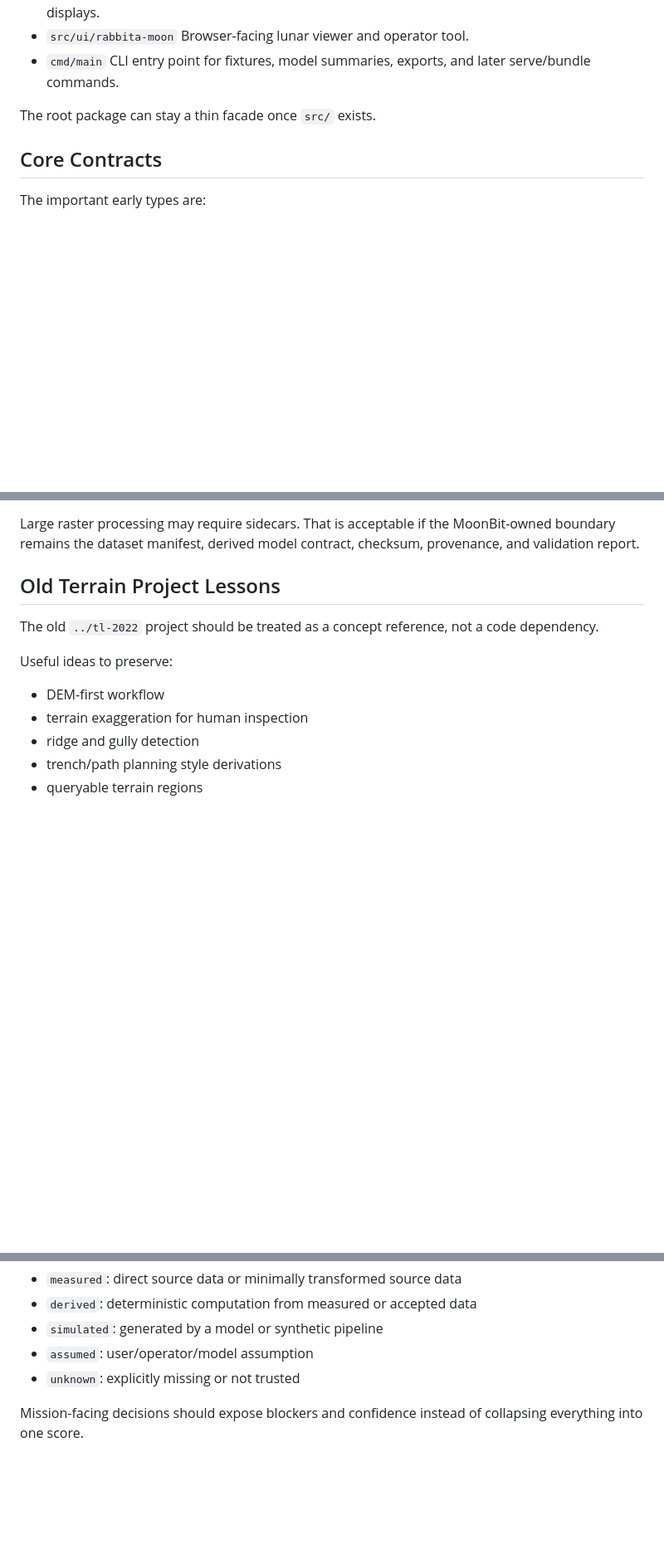
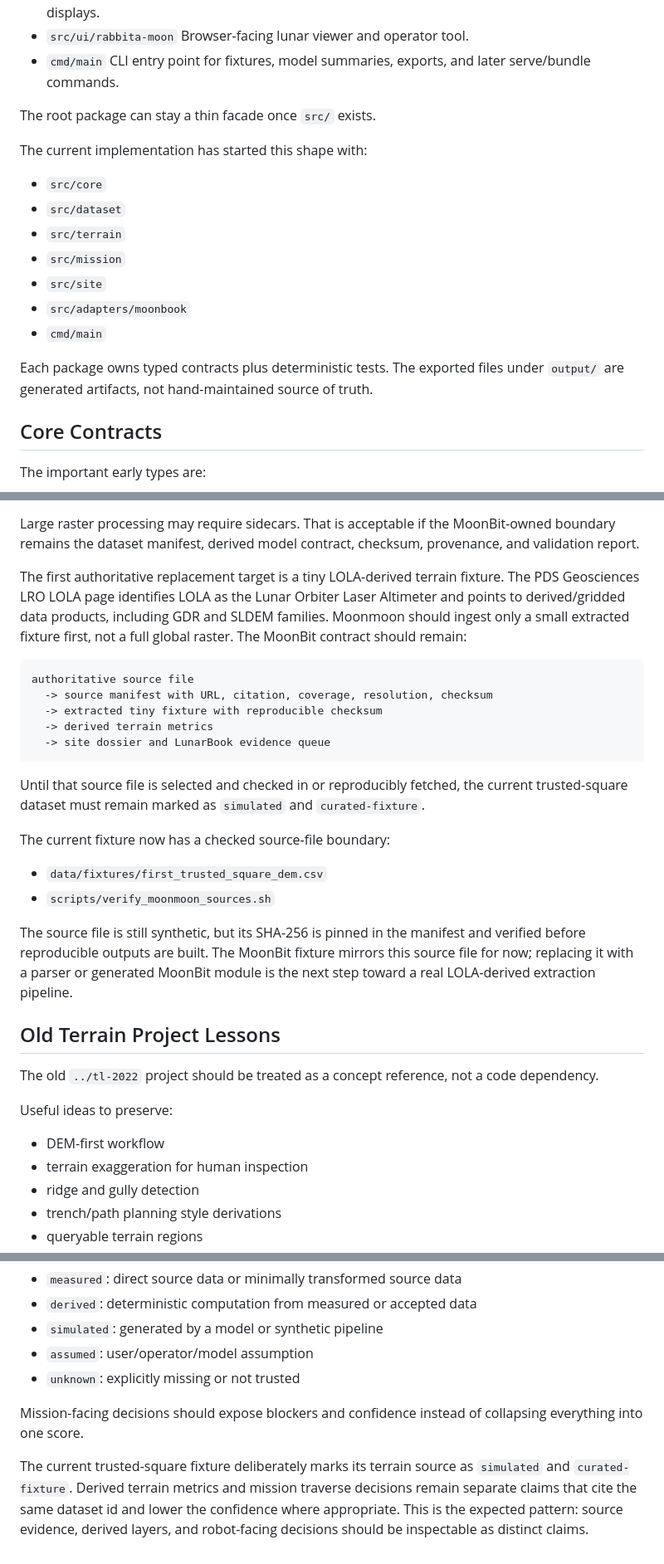
Before and after one commit to vectie/moonmoon, a Markdown page: docs/ARCHITECTURE.md, 3 parts joined by grey strips. Shown at 83% size. Rendered like a GitHub page; blank space fills up the shorter version.

````diff
--- a/docs/ARCHITECTURE.md
+++ b/docs/ARCHITECTURE.md
@@ -51,6 +51,19 @@ The first real implementation can follow this package shape:
 
 The root package can stay a thin facade once `src/` exists.
 
+The current implementation has started this shape with:
+
+- `src/core`
+- `src/dataset`
+- `src/terrain`
+- `src/mission`
+- `src/site`
+- `src/adapters/moonbook`
+- `cmd/main`
+
+Each package owns typed contracts plus deterministic tests. The exported files
+under `output/` are generated artifacts, not hand-maintained source of truth.
+
 ## Core Contracts
 
 The important early types are:
@@ -88,6 +101,34 @@ Moonmoon should start with explicit references to authoritative source families:
 Large raster processing may require sidecars. That is acceptable if the
 MoonBit-owned boundary remains the dataset manifest, derived model contract,
 checksum, provenance, and validation report.
+
+The first authoritative replacement target is a tiny LOLA-derived terrain
+fixture. The PDS Geosciences LRO LOLA page identifies LOLA as the Lunar Orbiter
+Laser Altimeter and points to derived/gridded data products, including GDR and
+SLDEM families. Moonmoon should ingest only a small extracted fixture first, not
+a full global raster. The MoonBit contract should remain:
+
+```text
+authoritative source file
+  -> source manifest with URL, citation, coverage, resolution, checksum
+  -> extracted tiny fixture with reproducible checksum
+  -> derived terrain metrics
+  -> site dossier and LunarBook evidence queue
+```
+
+Until that source file is selected and checked in or reproducibly fetched, the
+current trusted-square dataset must remain marked as `simulated` and
+`curated-fixture`.
+
+The current fixture now has a checked source-file boundary:
+
+- `data/fixtures/first_trusted_square_dem.csv`
+- `scripts/verify_moonmoon_sources.sh`
+
+The source file is still synthetic, but its SHA-256 is pinned in the manifest
+and verified before reproducible outputs are built. The MoonBit fixture mirrors
+this source file for now; replacing it with a parser or generated MoonBit module
+is the next step toward a real LOLA-derived extraction pipeline.
 
 ## Old Terrain Project Lessons
 
@@ -141,3 +182,10 @@ Moonmoon should classify every claim:
 
 Mission-facing decisions should expose blockers and confidence instead of
 collapsing everything into one score.
+
+The current trusted-square fixture deliberately marks its terrain source as
+`simulated` and `curated-fixture`. Derived terrain metrics and mission traverse
+decisions remain separate claims that cite the same dataset id and lower the
+confidence where appropriate. This is the expected pattern: source evidence,
+derived layers, and robot-facing decisions should be inspectable as distinct
+claims.
````
Also changed, not shown: docs/ROADMAP.md (+53 -5 lines).
